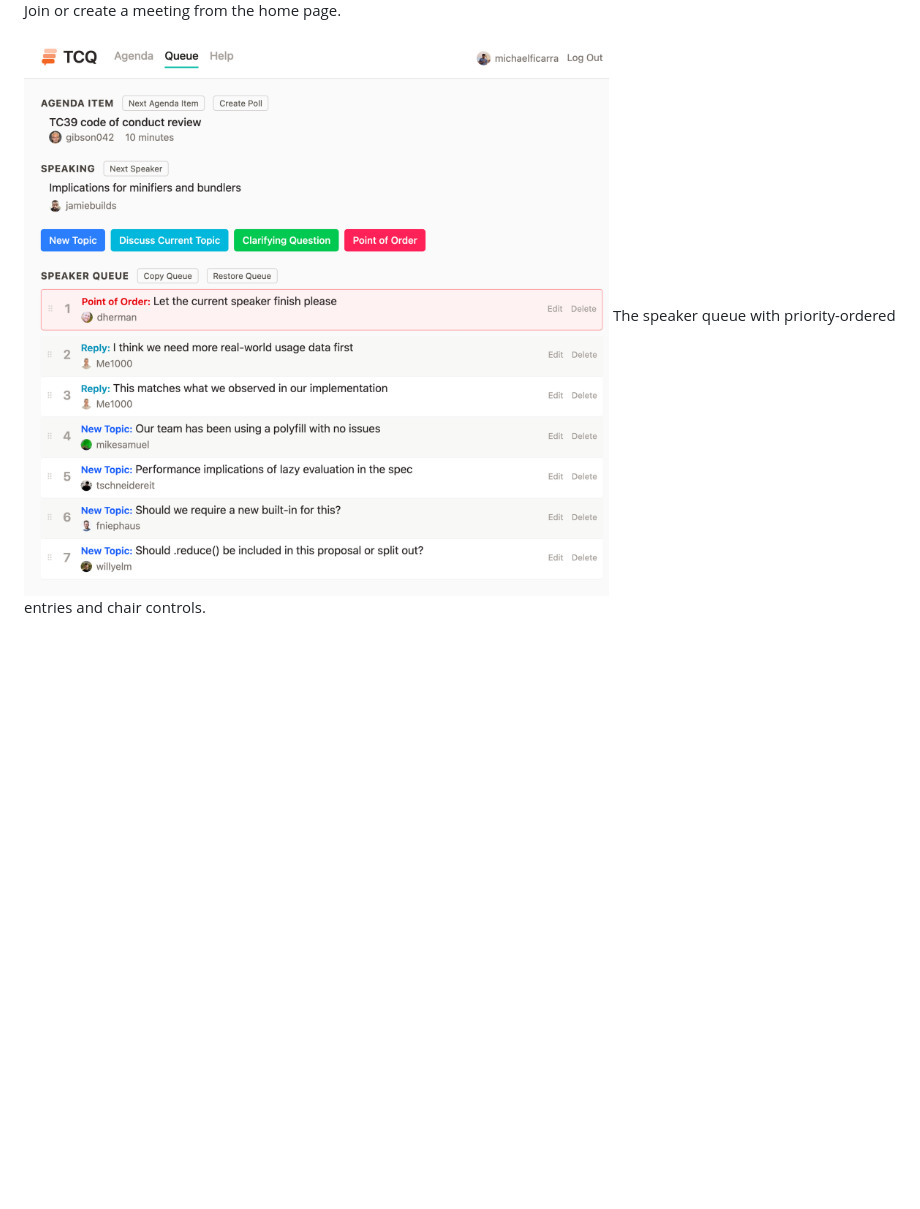
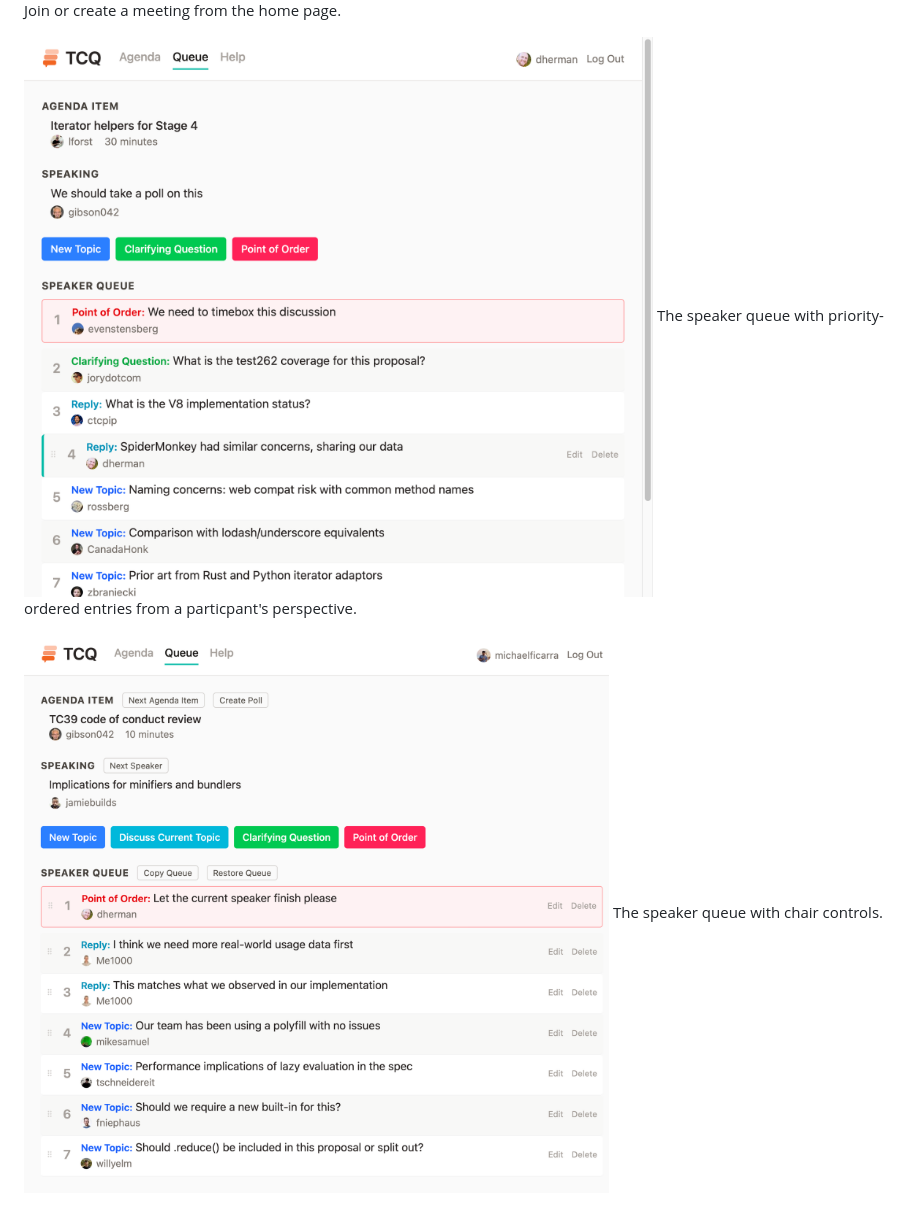
Before and after one commit to michaelficarra/michael-tcq, a Markdown page: README.md, the part around the change. Rendered like a GitHub page; pictures changed too: screenshots/queue-participant.png (added); blank space fills up the shorter version.

Commit message:
add a participant's view of the queue

```diff
--- a/README.md
+++ b/README.md
@@ -37,8 +37,11 @@ This project is a clean-room reimplementation inspired by [the original TCQ](htt
 ![Home page](screenshots/home-page.png)
 Join or create a meeting from the home page.
 
-![Queue tab](screenshots/queue.png)
-The speaker queue with priority-ordered entries and chair controls.
+![Queue tab](screenshots/queue-participant.png)
+The speaker queue with priority-ordered entries from a particpant's perspective.
+
+![Queue tab with chair controls](screenshots/queue-chair.png)
+The speaker queue with chair controls.
 
 ![Agenda tab](screenshots/agenda.png)
 The agenda tab with chairs, numbered items, and drag-to-reorder.
```
Also changed, not shown: screenshots/queue-chair.png (renamed from screenshots/queue.png).
